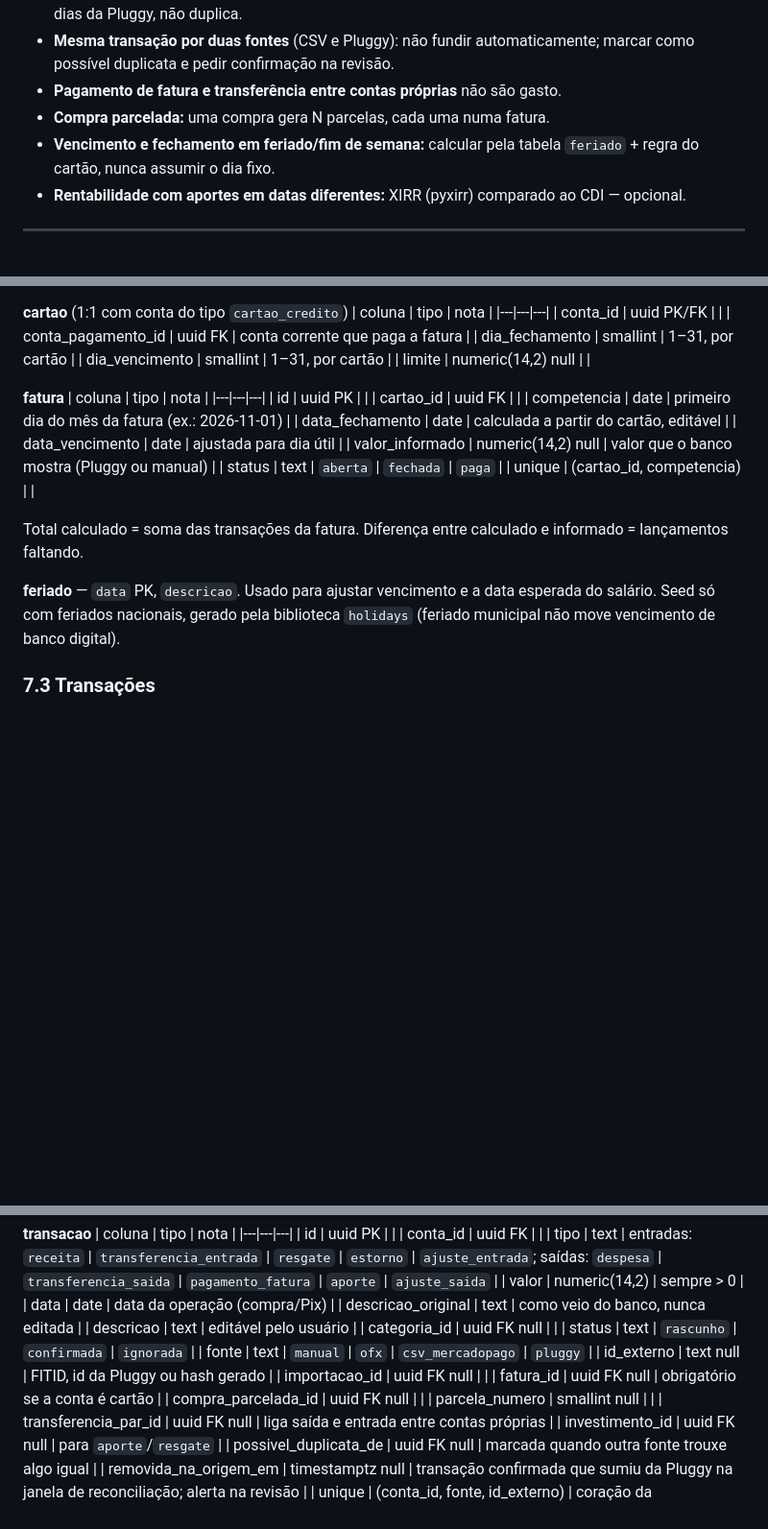
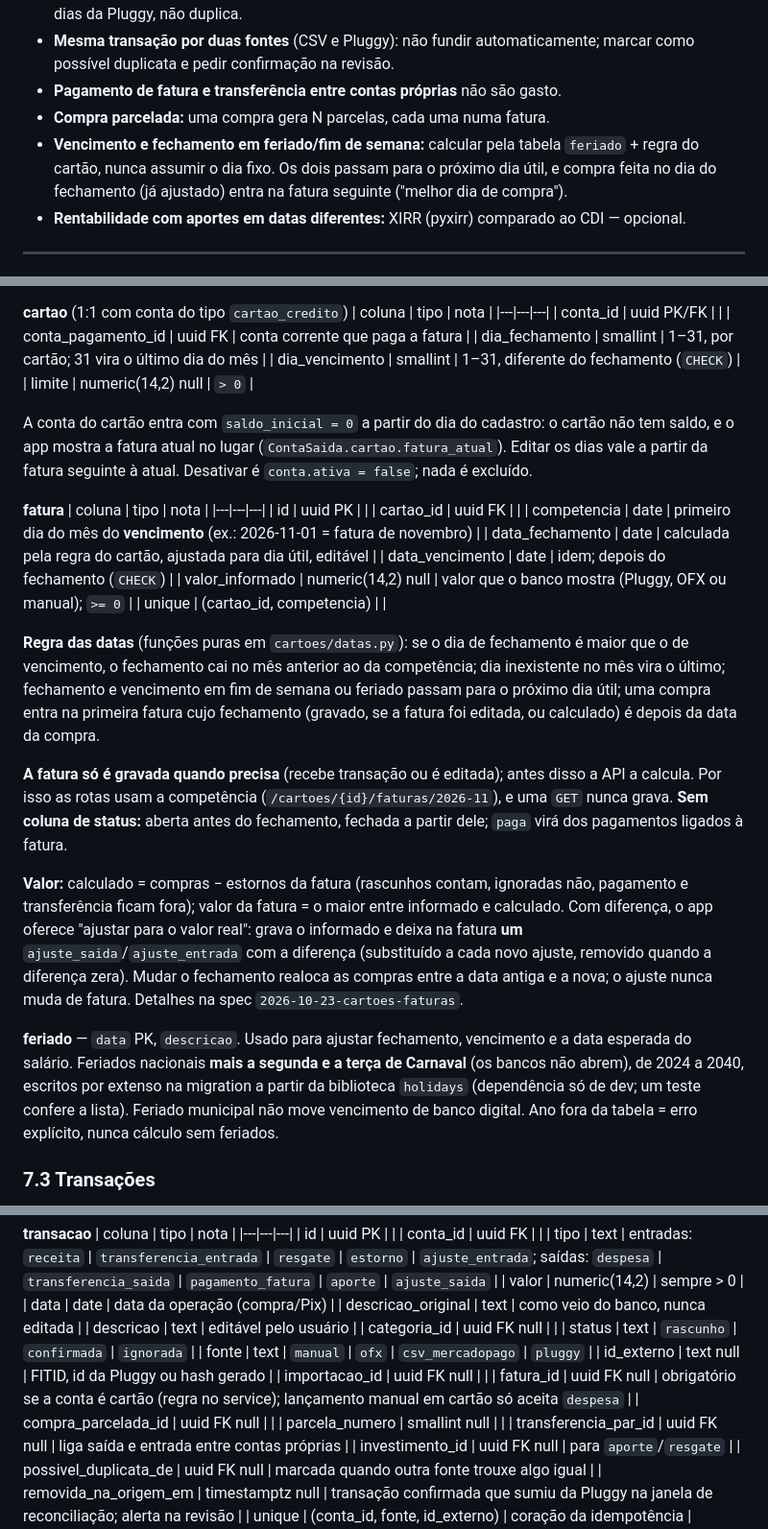
Before and after one commit to YagoOliveira852/FinanceTracker, a Markdown page: docs/arquitetura.md, 3 parts joined by grey strips. Shown at 96% size. Drawn GitHub-style; blank space fills up the shorter version.

Commit message:
docs: cartões, faturas e feriados na arquitetura
Co-Authored-By: Claude Opus 5.5 <noreply@anthropic.com>

```diff
--- a/docs/arquitetura.md
+++ b/docs/arquitetura.md
@@ -119,7 +119,7 @@ Hospedado pela Pluggy, sem autenticação; dá acesso à documentação, referê
 - **Mesma transação por duas fontes** (CSV e Pluggy): não fundir automaticamente; marcar como possível duplicata e pedir confirmação na revisão.
 - **Pagamento de fatura e transferência entre contas próprias** não são gasto.
 - **Compra parcelada:** uma compra gera N parcelas, cada uma numa fatura.
-- **Vencimento e fechamento em feriado/fim de semana:** calcular pela tabela `feriado` + regra do cartão, nunca assumir o dia fixo.
+- **Vencimento e fechamento em feriado/fim de semana:** calcular pela tabela `feriado` + regra do cartão, nunca assumir o dia fixo. Os dois passam para o próximo dia útil, e compra feita no dia do fechamento (já ajustado) entra na fatura seguinte ("melhor dia de compra").
 - **Rentabilidade com aportes em datas diferentes:** XIRR (pyxirr) comparado ao CDI — opcional.
 
 ---
@@ -179,25 +179,30 @@ Saldo atual = `saldo_inicial` + soma das transações confirmadas a partir de `d
 |---|---|---|
 | conta_id | uuid PK/FK | |
 | conta_pagamento_id | uuid FK | conta corrente que paga a fatura |
-| dia_fechamento | smallint | 1–31, por cartão |
-| dia_vencimento | smallint | 1–31, por cartão |
-| limite | numeric(14,2) null | |
+| dia_fechamento | smallint | 1–31, por cartão; 31 vira o último dia do mês |
+| dia_vencimento | smallint | 1–31, diferente do fechamento (`CHECK`) |
+| limite | numeric(14,2) null | `> 0` |
+
+A conta do cartão entra com `saldo_inicial = 0` a partir do dia do cadastro: o cartão não tem saldo, e o app mostra a fatura atual no lugar (`ContaSaida.cartao.fatura_atual`). Editar os dias vale a partir da fatura seguinte à atual. Desativar é `conta.ativa = false`; nada é excluído.
 
 **fatura**
 | coluna | tipo | nota |
 |---|---|---|
 | id | uuid PK | |
 | cartao_id | uuid FK | |
-| competencia | date | primeiro dia do mês da fatura (ex.: 2026-11-01) |
-| data_fechamento | date | calculada a partir do cartão, editável |
-| data_vencimento | date | ajustada para dia útil |
-| valor_informado | numeric(14,2) null | valor que o banco mostra (Pluggy ou manual) |
-| status | text | `aberta` \| `fechada` \| `paga` |
+| competencia | date | primeiro dia do mês do **vencimento** (ex.: 2026-11-01 = fatura de novembro) |
+| data_fechamento | date | calculada pela regra do cartão, ajustada para dia útil, editável |
+| data_vencimento | date | idem; depois do fechamento (`CHECK`) |
+| valor_informado | numeric(14,2) null | valor que o banco mostra (Pluggy, OFX ou manual); `>= 0` |
 | unique | (cartao_id, competencia) | |
 
-Total calculado = soma das transações da fatura. Diferença entre calculado e informado = lançamentos faltando.
+**Regra das datas** (funções puras em `cartoes/datas.py`): se o dia de fechamento é maior que o de vencimento, o fechamento cai no mês anterior ao da competência; dia inexistente no mês vira o último; fechamento e vencimento em fim de semana ou feriado passam para o próximo dia útil; uma compra entra na primeira fatura cujo fechamento (gravado, se a fatura foi editada, ou calculado) é depois da data da compra.
 
-**feriado** — `data` PK, `descricao`. Usado para ajustar vencimento e a data esperada do salário. Seed só com feriados nacionais, gerado pela biblioteca `holidays` (feriado municipal não move vencimento de banco digital).
+**A fatura só é gravada quando precisa** (recebe transação ou é editada); antes disso a API a calcula. Por isso as rotas usam a competência (`/cartoes/{id}/faturas/2026-11`), e uma `GET` nunca grava. **Sem coluna de status:** aberta antes do fechamento, fechada a partir dele; `paga` virá dos pagamentos ligados à fatura.
+
+**Valor:** calculado = compras − estornos da fatura (rascunhos contam, ignoradas não, pagamento e transferência ficam fora); valor da fatura = o maior entre informado e calculado. Com diferença, o app oferece "ajustar para o valor real": grava o informado e deixa na fatura **um** `ajuste_saida`/`ajuste_entrada` com a diferença (substituído a cada novo ajuste, removido quando a diferença zera). Mudar o fechamento realoca as compras entre a data antiga e a nova; o ajuste nunca muda de fatura. Detalhes na spec `2026-10-23-cartoes-faturas`.
+
+**feriado** — `data` PK, `descricao`. Usado para ajustar fechamento, vencimento e a data esperada do salário. Feriados nacionais **mais a segunda e a terça de Carnaval** (os bancos não abrem), de 2024 a 2040, escritos por extenso na migration a partir da biblioteca `holidays` (dependência só de dev; um teste confere a lista). Feriado municipal não move vencimento de banco digital. Ano fora da tabela = erro explícito, nunca cálculo sem feriados.
 
 ### 7.3 Transações
 
@@ -239,7 +244,7 @@ Total calculado = soma das transações da fatura. Diferença entre calculado e
 | fonte | text | `manual` \| `ofx` \| `csv_mercadopago` \| `pluggy` |
 | id_externo | text null | FITID, id da Pluggy ou hash gerado |
 | importacao_id | uuid FK null | |
-| fatura_id | uuid FK null | obrigatório se a conta é cartão |
+| fatura_id | uuid FK null | obrigatório se a conta é cartão (regra no service); lançamento manual em cartão só aceita `despesa` |
 | compra_parcelada_id | uuid FK null | |
 | parcela_numero | smallint null | |
 | transferencia_par_id | uuid FK null | liga saída e entrada entre contas próprias |
```
Also changed, not shown: CLAUDE.md (+3 -3 lines).
